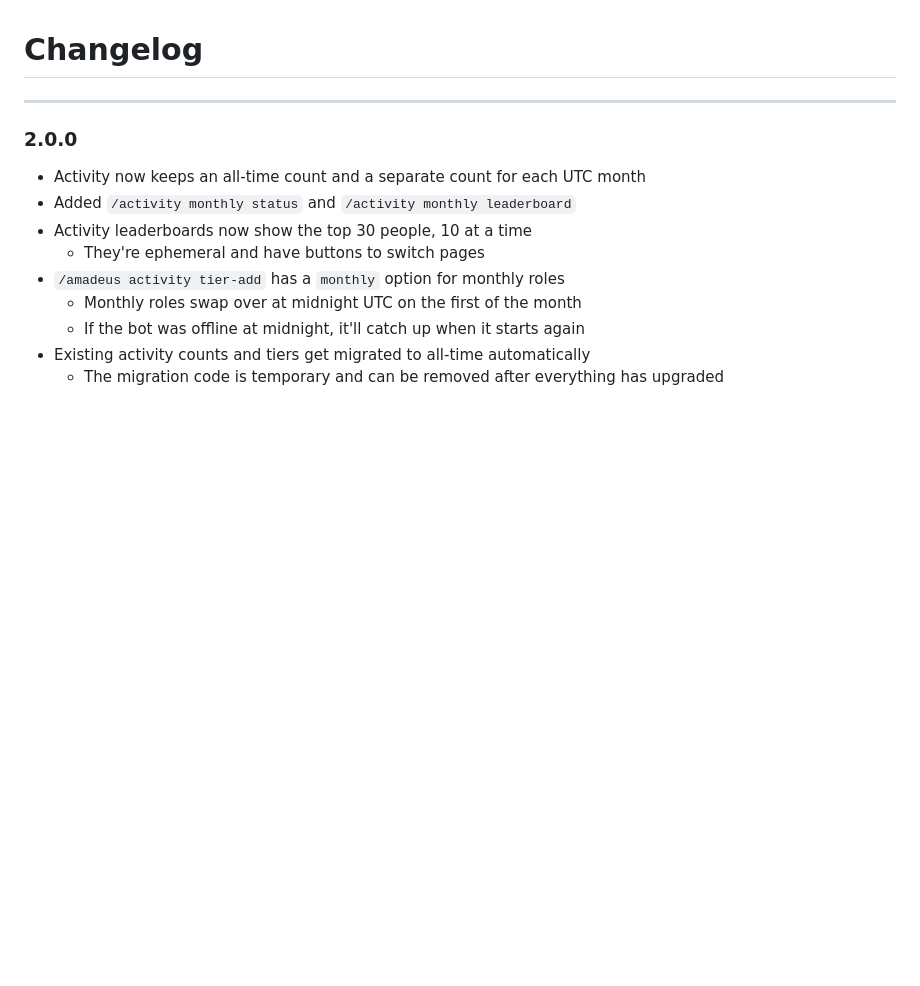
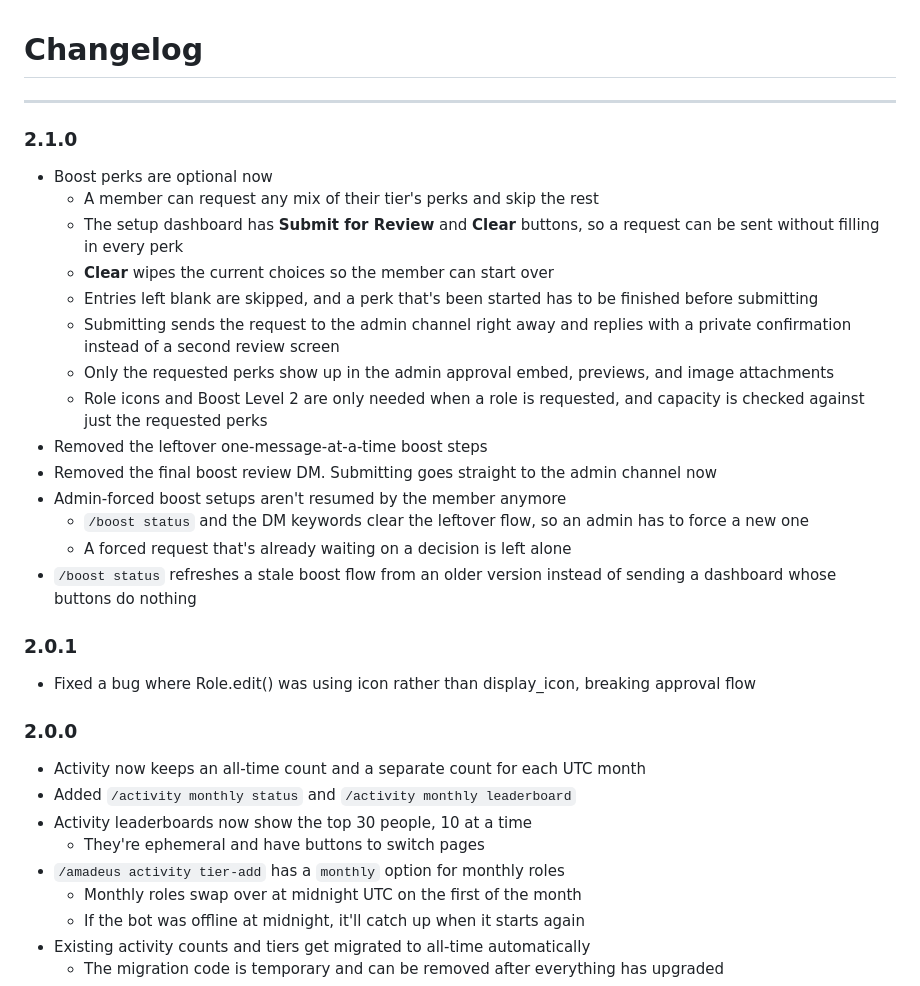
Before and after one commit to SciADV-Community/Amadeus-Neo, a Markdown page: CHANGELOG.md, the part around the change. GitHub-like rendering; blank space fills up the shorter version.

Commit message:
Changelog

```diff
--- a/CHANGELOG.md
+++ b/CHANGELOG.md
@@ -1,6 +1,27 @@
 # Changelog
 
 ---
+
+### 2.1.0
+- Boost perks are optional now
+  - A member can request any mix of their tier's perks and skip the rest
+  - The setup dashboard has **Submit for Review** and **Clear** buttons, so a request can be sent without filling in every perk
+  - **Clear** wipes the current choices so the member can start over
+  - Entries left blank are skipped, and a perk that's been started has to be finished before submitting
+  - Submitting sends the request to the admin channel right away and replies with a private confirmation instead of a second review screen
+  - Only the requested perks show up in the admin approval embed, previews, and image attachments
+  - Role icons and Boost Level 2 are only needed when a role is requested, and capacity is checked against just the requested perks
+- Removed the leftover one-message-at-a-time boost steps
+- Removed the final boost review DM. Submitting goes straight to the admin channel now
+- Admin-forced boost setups aren't resumed by the member anymore
+  - `/boost status` and the DM keywords clear the leftover flow, so an admin has to force a new one
+  - A forced request that's already waiting on a decision is left alone
+- `/boost status` refreshes a stale boost flow from an older version instead of sending a dashboard whose buttons do nothing
+
+### 2.0.1
+- Fixed a bug where Role.edit() was using icon rather than display_icon, breaking approval flow
+
+
 ### 2.0.0
 - Activity now keeps an all-time count and a separate count for each UTC month
 - Added `/activity monthly status` and `/activity monthly leaderboard`
```
